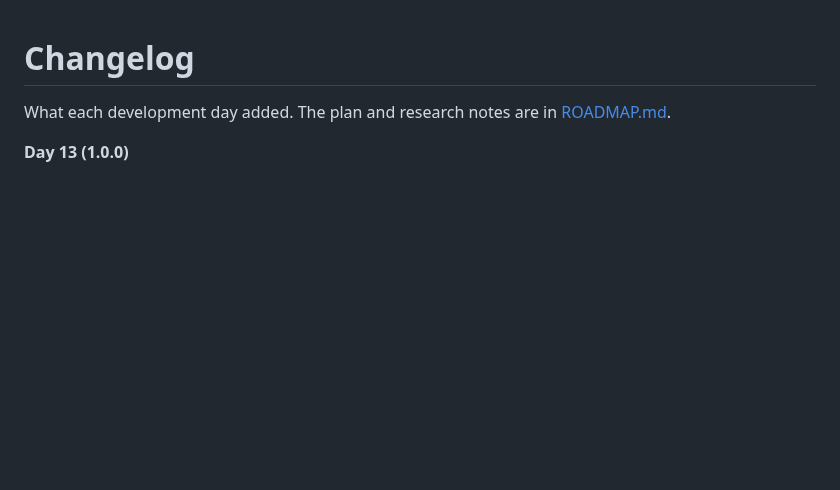
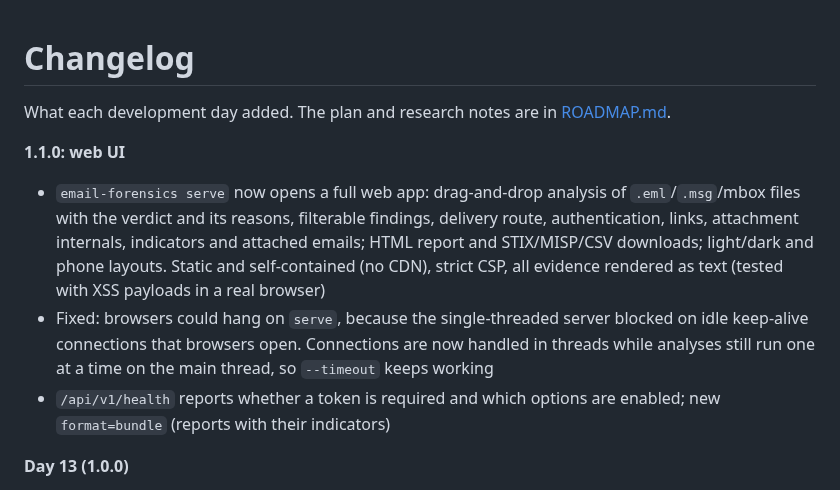
Before and after one commit to ecst4syyy/email-forensics, a Markdown page: docs/CHANGELOG.md, the part around the change. GitHub-like rendering; blank space fills up the shorter version.

```diff
--- a/docs/CHANGELOG.md
+++ b/docs/CHANGELOG.md
@@ -1,6 +1,11 @@
 # Changelog
 
 What each development day added. The plan and research notes are in [ROADMAP.md](ROADMAP.md).
+
+**1.1.0: web UI**
+- `email-forensics serve` now opens a full web app: drag-and-drop analysis of `.eml`/`.msg`/mbox files with the verdict and its reasons, filterable findings, delivery route, authentication, links, attachment internals, indicators and attached emails; HTML report and STIX/MISP/CSV downloads; light/dark and phone layouts. Static and self-contained (no CDN), strict CSP, all evidence rendered as text (tested with XSS payloads in a real browser)
+- Fixed: browsers could hang on `serve`, because the single-threaded server blocked on idle keep-alive connections that browsers open. Connections are now handled in threads while analyses still run one at a time on the main thread, so `--timeout` keeps working
+- `/api/v1/health` reports whether a token is required and which options are enabled; new `format=bundle` (reports with their indicators)
 
 **Day 13 (1.0.0)**
 - **REST API** (`email-forensics serve`): upload page plus `POST /api/v1/analyze` (json/html/text/summary/jsonl/cef) and `POST /api/v1/iocs` (stix/misp/csv), with raw or multipart uploads analysed in memory. Loopback-only unless an API token is set; bearer-token auth, upload size limit, strict security headers
```
Also changed, not shown: README.md (+42 -7 lines), docs/images/web-ui.png (added), 9 other files.
